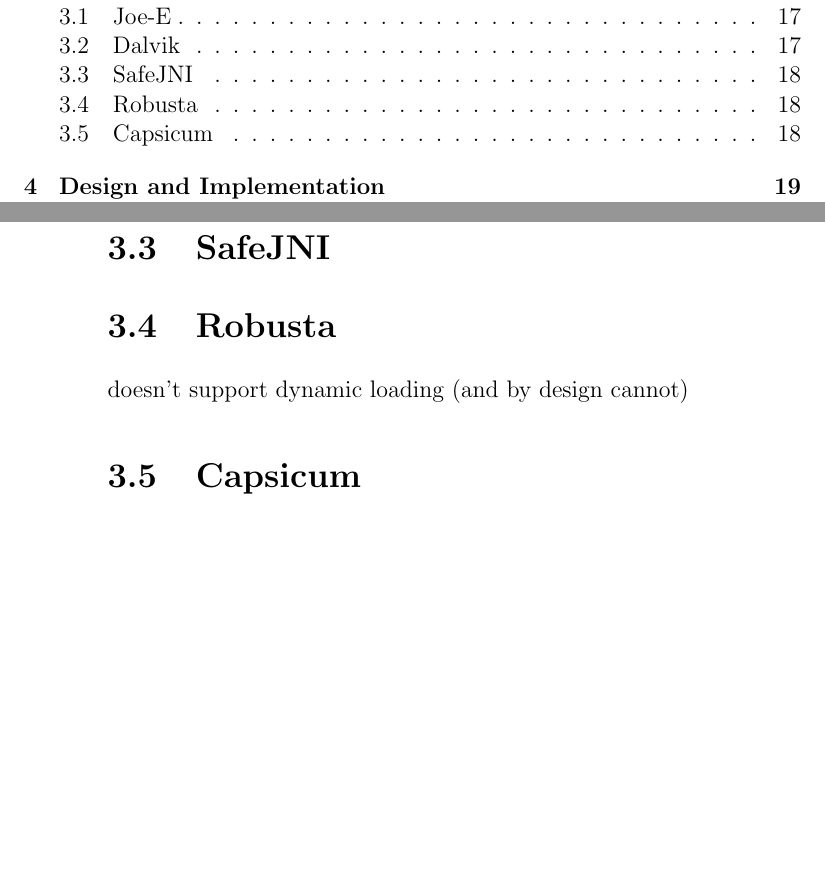
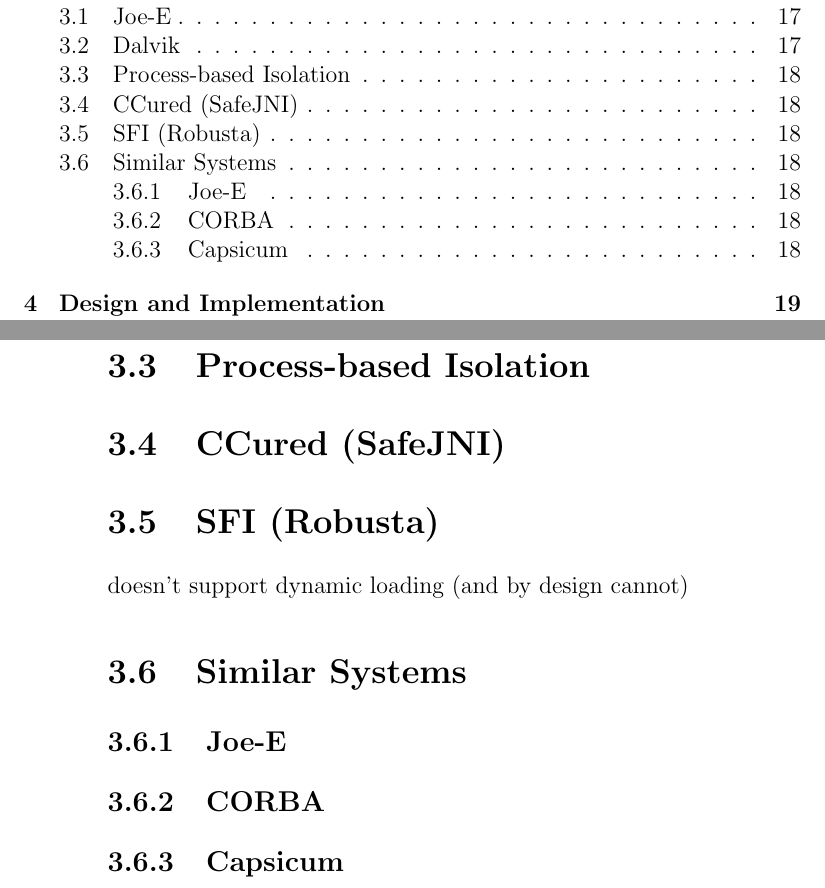
Before and after one commit to davidbrazdil/cherivm-diss, a LaTeX thesis (acs-dissertation.tex): two parts of pages 7 and 28 of 42, joined at a grey line, cut so that both start at the same text, the shorter picture padded with empty space. Compiled offline with pdfLaTeX.

Commit message:
Related Work: extended list of projects

```diff
--- a/acs-dissertation.tex
+++ b/acs-dissertation.tex
@@ -277,13 +277,20 @@ your own personal preference.
 
 sandbox by linux uid
 
-\section{SafeJNI}
+\section{Process-based Isolation}
 
-\section{Robusta}
+\section{CCured (SafeJNI)}
+
+\section{SFI (Robusta)}
 
 doesn't support dynamic loading (and by design cannot)
 
-\section{Capsicum}
+\section{Similar Systems}
+
+\subsection{Joe-E}
+\subsection{CORBA}
+\subsection{Capsicum}
+
 
 \chapter{Design and Implementation}
 
```
